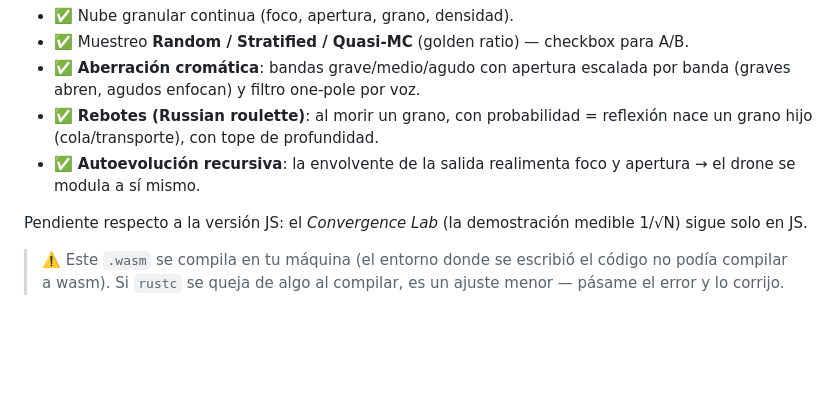
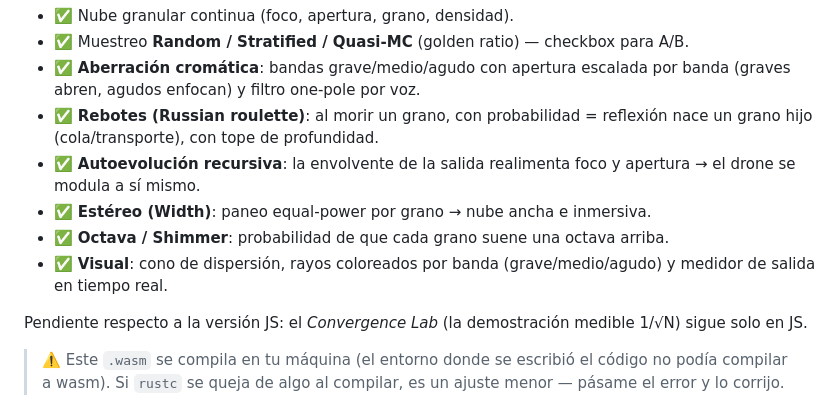
Before and after one commit to cescofors75/RayDrone, a Markdown page: wasm/README.md, the part around the change. GitHub-like rendering; blank space fills up the shorter version.

Commit message:
wasm: document stereo, octave, meter, cone and band rays

```diff
--- a/wasm/README.md
+++ b/wasm/README.md
@@ -79,6 +79,10 @@ Motor con paridad casi completa con la versión JS:
   nace un grano hijo (cola/transporte), con tope de profundidad.
 - ✅ **Autoevolución recursiva**: la envolvente de la salida realimenta foco y
   apertura → el drone se modula a sí mismo.
+- ✅ **Estéreo (Width)**: paneo equal-power por grano → nube ancha e inmersiva.
+- ✅ **Octava / Shimmer**: probabilidad de que cada grano suene una octava arriba.
+- ✅ **Visual**: cono de dispersión, rayos coloreados por banda (grave/medio/agudo)
+  y medidor de salida en tiempo real.
 
 Pendiente respecto a la versión JS: el *Convergence Lab* (la demostración medible
 1/√N) sigue solo en JS.
```
